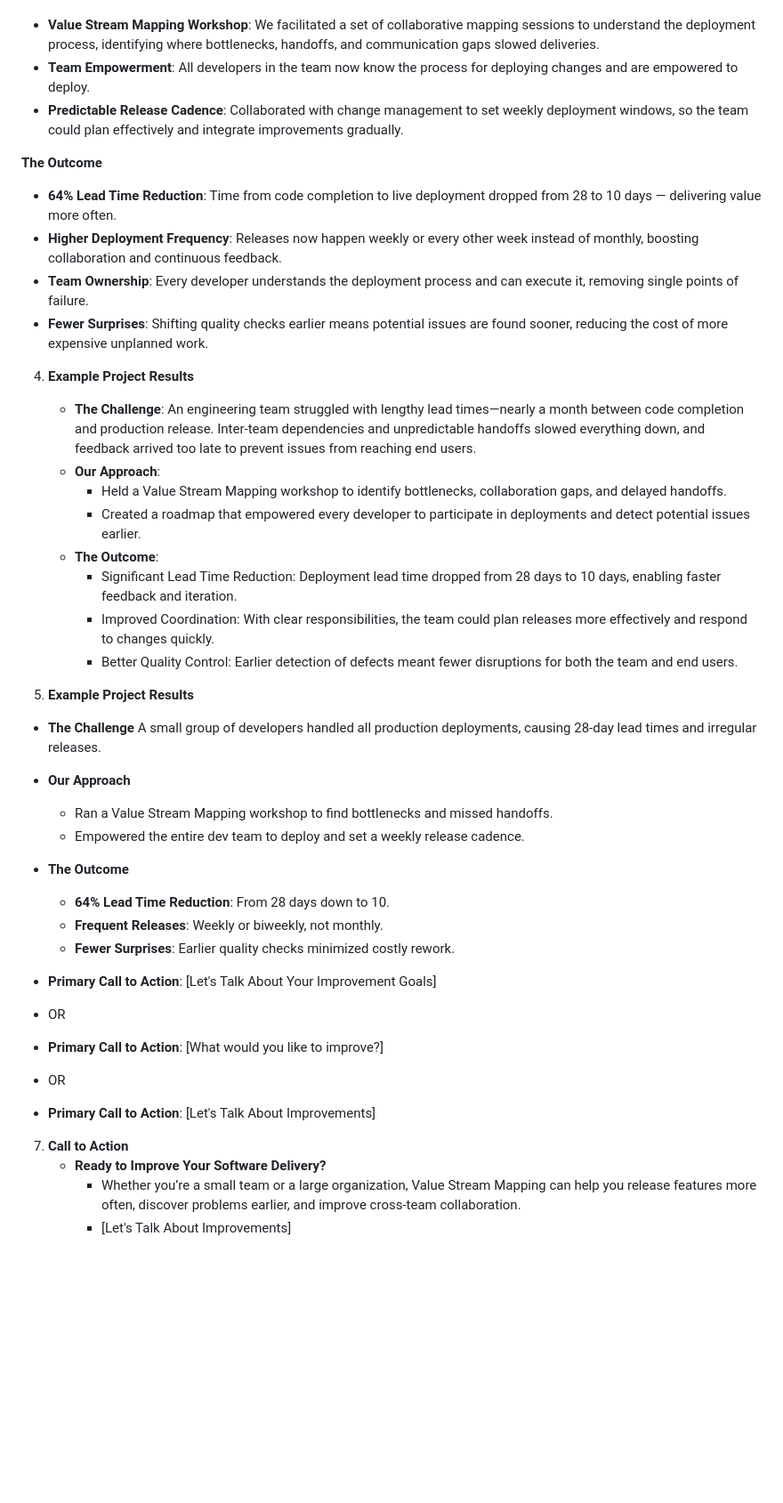
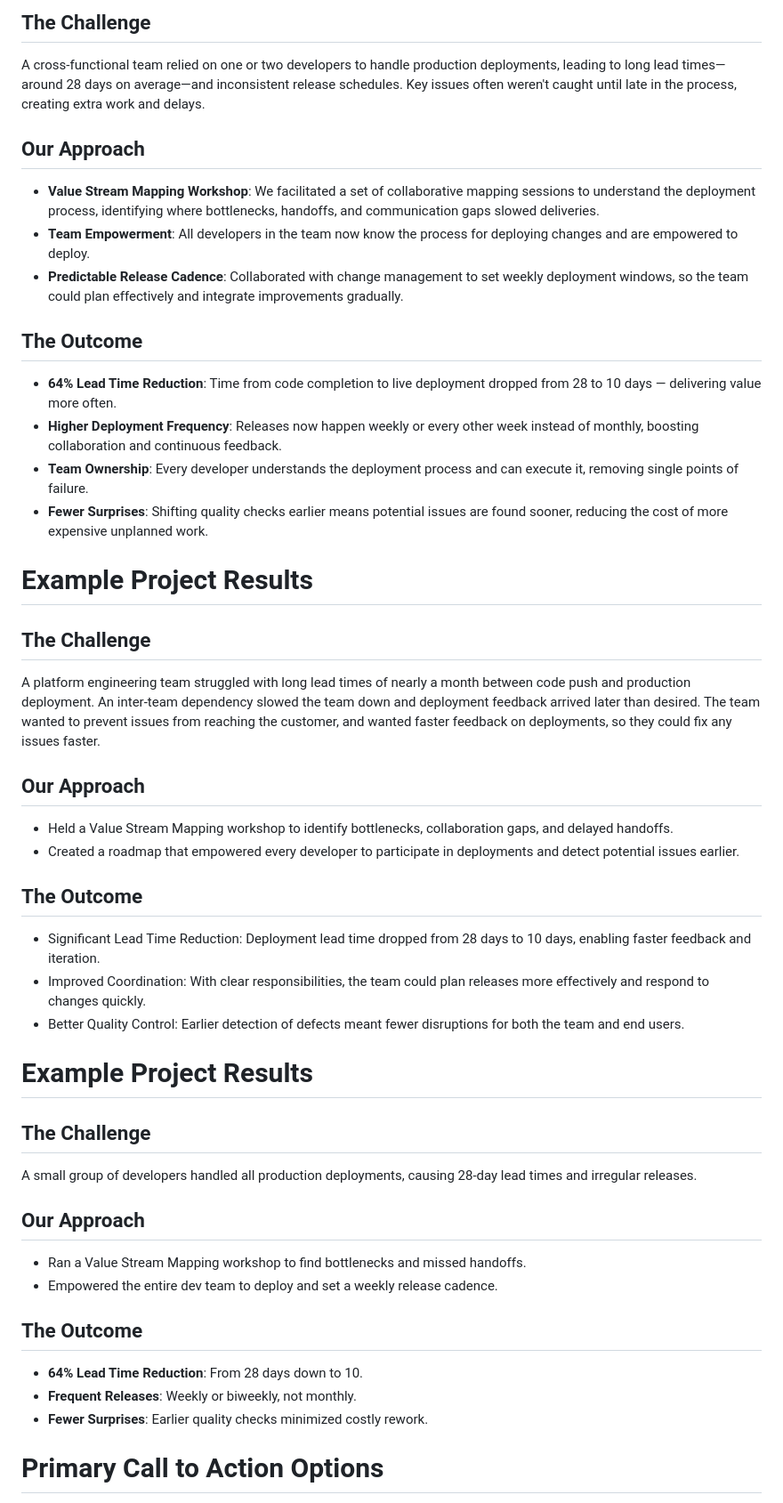
Before and after one commit to buedaswag/landing-page, a Markdown page: landing-copy.md, the part around the change printed below. Shown: that part at 89% size. GitHub-like rendering; blank space fills up the shorter version.

```diff
--- a/landing-copy.md
+++ b/landing-copy.md
@@ -39,56 +59,53 @@ in the process, creating extra work and delays.
+## The Challenge
+
+A cross-functional team relied on one or two developers to handle production deployments, leading to long lead times—around 28 days on average—and inconsistent release schedules. Key issues often weren't caught until late in the process, creating extra work and delays.
+
+## Our Approach
+
 - **Value Stream Mapping Workshop**: We facilitated a set of collaborative mapping sessions to understand the deployment process, identifying where bottlenecks, handoffs, and communication gaps slowed deliveries.
 - **Team Empowerment**: All developers in the team now know the process for deploying changes and are empowered to deploy.
-- **Predictable Release Cadence**: Collaborated with change management to set
-  weekly deployment windows, so the team could plan effectively
-  and integrate improvements gradually.
+- **Predictable Release Cadence**: Collaborated with change management to set weekly deployment windows, so the team could plan effectively and integrate improvements gradually.
 
-**The Outcome**
-- **64% Lead Time Reduction**: Time from code completion to live deployment
-  dropped from 28 to 10 days — delivering value more often.
-- **Higher Deployment Frequency**: Releases now happen weekly or every other
-  week instead of monthly, boosting collaboration and continuous feedback.
-- **Team Ownership**: Every developer understands the deployment process and
-  can execute it, removing single points of failure.
-- **Fewer Surprises**: Shifting quality checks earlier means potential
-  issues are found sooner, reducing the cost of more expensive unplanned work.
+## The Outcome
 
+- **64% Lead Time Reduction**: Time from code completion to live deployment dropped from 28 to 10 days — delivering value more often.
+- **Higher Deployment Frequency**: Releases now happen weekly or every other week instead of monthly, boosting collaboration and continuous feedback.
+- **Team Ownership**: Every developer understands the deployment process and can execute it, removing single points of failure.
+- **Fewer Surprises**: Shifting quality checks earlier means potential issues are found sooner, reducing the cost of more expensive unplanned work.
 
+# Example Project Results
 
-4. **Example Project Results**
-   - **The Challenge**: An engineering team struggled with lengthy lead times—nearly a month between code completion and production release. Inter-team dependencies and unpredictable handoffs slowed everything down, and feedback arrived too late to prevent issues from reaching end users.
-   - **Our Approach**:
-     - Held a Value Stream Mapping workshop to identify bottlenecks, collaboration gaps, and delayed handoffs.
-     - Created a roadmap that empowered every developer to participate in deployments and detect potential issues earlier.
-   - **The Outcome**:
-     - Significant Lead Time Reduction: Deployment lead time dropped from 28 days to 10 days, enabling faster feedback and iteration.
-     - Improved Coordination: With clear responsibilities, the team could plan releases more effectively and respond to changes quickly.
-     - Better Quality Control: Earlier detection of defects meant fewer disruptions for both the team and end users.
+## The Challenge
 
-5. **Example Project Results**
+A platform engineering team struggled with long lead times of nearly a month between code push and production deployment. An inter-team dependency slowed the team down and deployment feedback arrived later than desired. The team wanted to prevent issues from reaching the customer, and wanted faster feedback on deployments, so they could fix any issues faster.
 
-- **The Challenge**
-  A small group of developers handled all production deployments, causing
-  28-day lead times and irregular releases.
+## Our Approach
 
-- **Our Approach**
-  - Ran a Value Stream Mapping workshop to find bottlenecks and missed
-    handoffs.
-  - Empowered the entire dev team to deploy and set a weekly release cadence.
+- Held a Value Stream Mapping workshop to identify bottlenecks, collaboration gaps, and delayed handoffs.
+- Created a roadmap that empowered every developer to participate in deployments and detect potential issues earlier.
 
-- **The Outcome**
-  - **64% Lead Time Reduction**: From 28 days down to 10.
-  - **Frequent Releases**: Weekly or biweekly, not monthly.
-  - **Fewer Surprises**: Earlier quality checks minimized costly rework.
+## The Outcome
 
+- Significant Lead Time Reduction: Deployment lead time dropped from 28 days to 10 days, enabling faster feedback and iteration.
+- Improved Coordination: With clear responsibilities, the team could plan releases more effectively and respond to changes quickly.
+- Better Quality Control: Earlier detection of defects meant fewer disruptions for both the team and end users.
 
+# Example Project Results
 
-- **Primary Call to Action**: [Let's Talk About Your Improvement Goals]
-- OR
-- **Primary Call to Action**: [What would you like to improve?]
-- OR
-- **Primary Call to Action**: [Let's Talk About Improvements]
+## The Challenge
 
-7. **Call to Action**
-   - **Ready to Improve Your Software Delivery?**
-     - Whether you’re a small team or a large organization, Value Stream Mapping can help you release features more often, discover problems earlier, and improve cross-team collaboration.
-     - [Let's Talk About Improvements]
+A small group of developers handled all production deployments, causing 28-day lead times and irregular releases.
+
+## Our Approach
+
+- Ran a Value Stream Mapping workshop to find bottlenecks and missed handoffs.
+- Empowered the entire dev team to deploy and set a weekly release cadence.
+
+## The Outcome
+
+- **64% Lead Time Reduction**: From 28 days down to 10.
+- **Frequent Releases**: Weekly or biweekly, not monthly.
+- **Fewer Surprises**: Earlier quality checks minimized costly rework.
+
+# Primary Call to Action Options
+
```
Also changed, not shown: other parts of landing-copy.md (+61 -30 lines).
